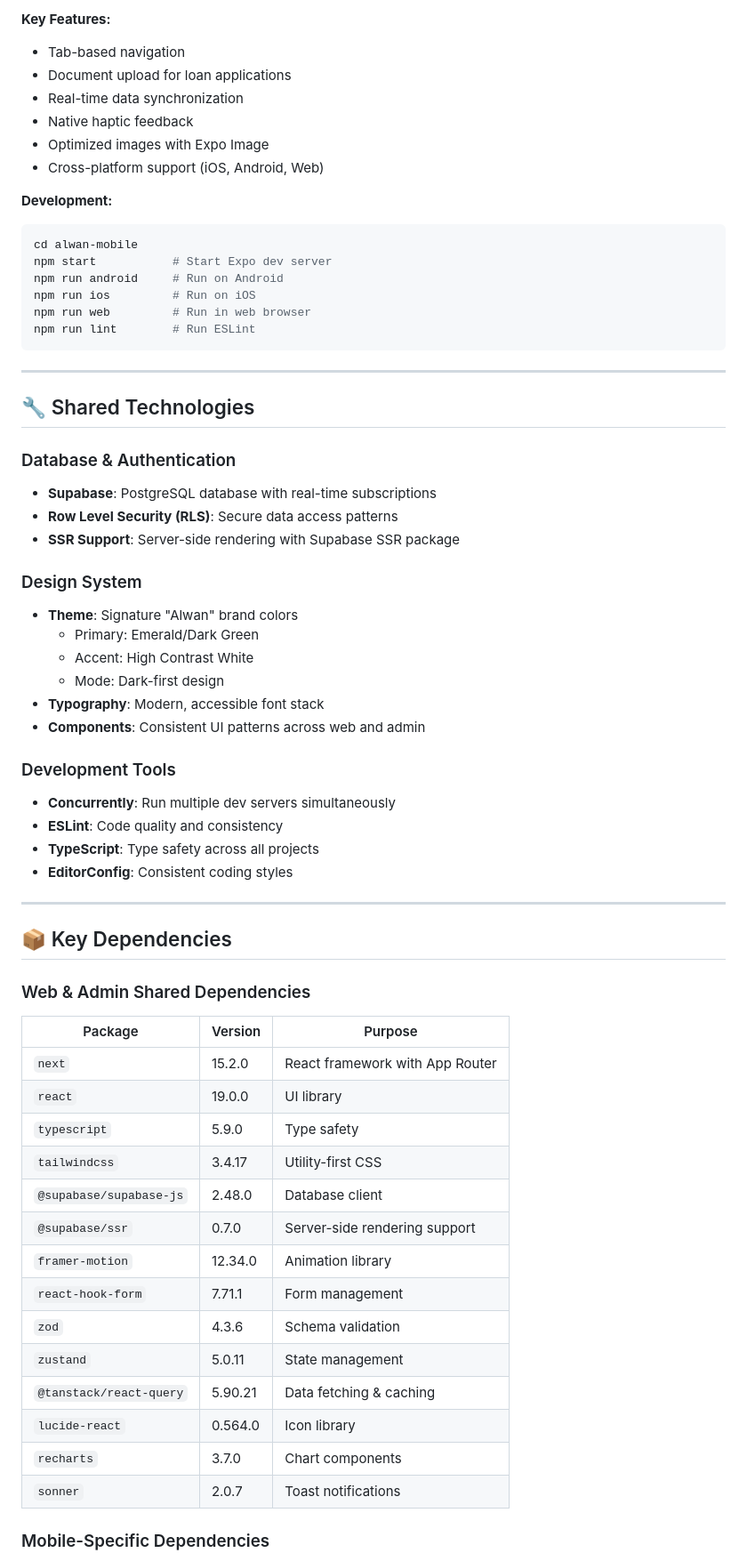
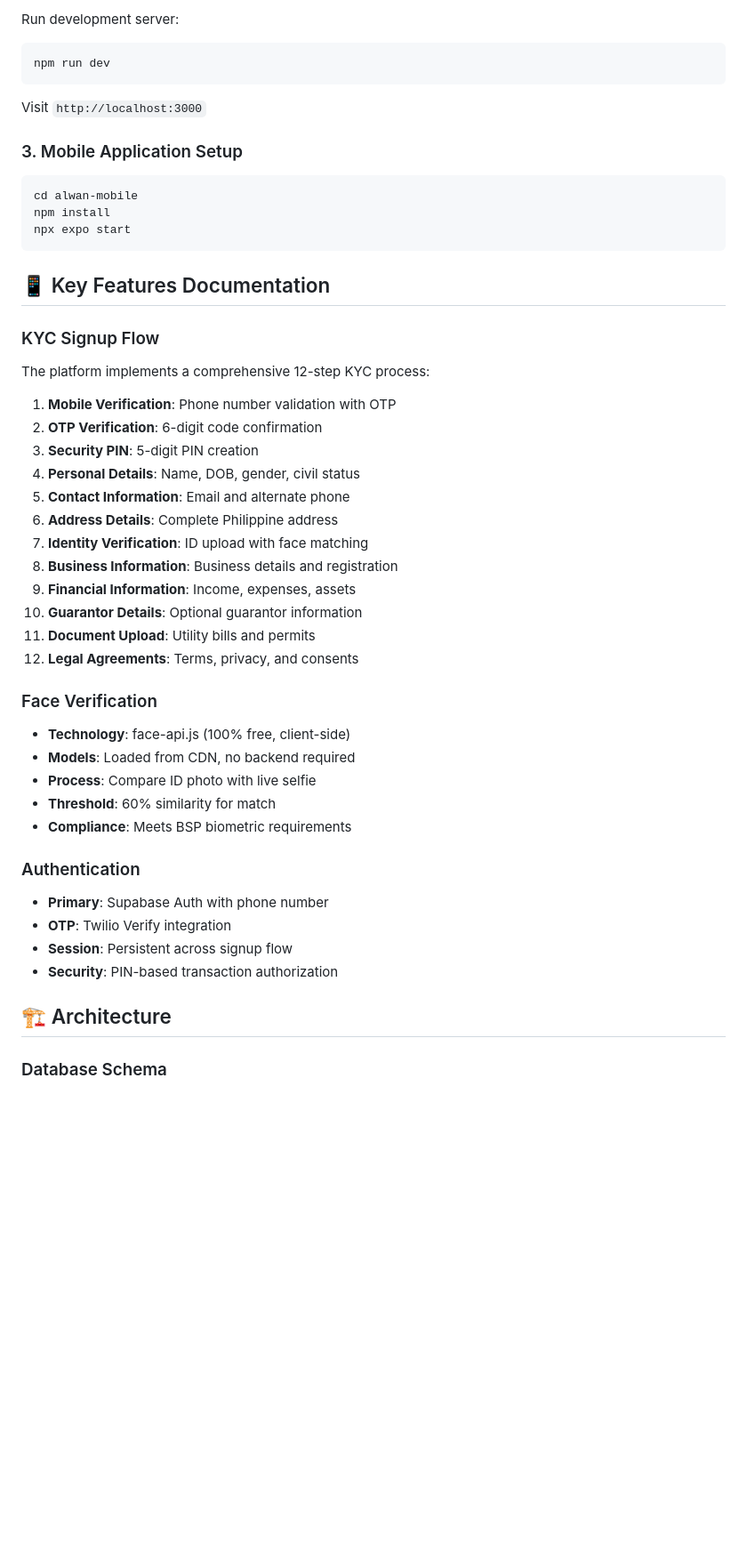
Before and after one commit to ardfaiyaz/alwan, a Markdown page: README.md, the part around one of its changes. Shown at 89% size. GitHub-like rendering; blank space fills up the shorter version.

Commit message:
docs: add comprehensive root README with project overview and setup instructions

````diff
--- a/README.md
+++ b/README.md
@@ -163,67 +89,55 @@ npm run lint   # Run ESLint
 
-**Key Features:**
-- Tab-based navigation
-- Document upload for loan applications
-- Real-time data synchronization
-- Native haptic feedback
-- Optimized images with Expo Image
-- Cross-platform support (iOS, Android, Web)
+Run development server:
 
-**Development:**
+```bash
+npm run dev
+```
+
+Visit `http://localhost:3000`
+
+### 3. Mobile Application Setup
+
 ```bash
 cd alwan-mobile
-npm start           # Start Expo dev server
-npm run android     # Run on Android
-npm run ios         # Run on iOS
-npm run web         # Run in web browser
-npm run lint        # Run ESLint
+npm install
+npx expo start
 ```
 
----
+## 📱 Key Features Documentation
 
-## 🔧 Shared Technologies
+### KYC Signup Flow
 
-### Database & Authentication
-- **Supabase**: PostgreSQL database with real-time subscriptions
-- **Row Level Security (RLS)**: Secure data access patterns
-- **SSR Support**: Server-side rendering with Supabase SSR package
+The platform implements a comprehensive 12-step KYC process:
 
-### Design System
-- **Theme**: Signature "Alwan" brand colors
-  - Primary: Emerald/Dark Green
-  - Accent: High Contrast White
-  - Mode: Dark-first design
-- **Typography**: Modern, accessible font stack
-- **Components**: Consistent UI patterns across web and admin
+1. **Mobile Verification**: Phone number validation with OTP
+2. **OTP Verification**: 6-digit code confirmation
+3. **Security PIN**: 5-digit PIN creation
+4. **Personal Details**: Name, DOB, gender, civil status
+5. **Contact Information**: Email and alternate phone
+6. **Address Details**: Complete Philippine address
+7. **Identity Verification**: ID upload with face matching
+8. **Business Information**: Business details and registration
+9. **Financial Information**: Income, expenses, assets
+10. **Guarantor Details**: Optional guarantor information
+11. **Document Upload**: Utility bills and permits
+12. **Legal Agreements**: Terms, privacy, and consents
 
-### Development Tools
-- **Concurrently**: Run multiple dev servers simultaneously
-- **ESLint**: Code quality and consistency
-- **TypeScript**: Type safety across all projects
-- **EditorConfig**: Consistent coding styles
+### Face Verification
 
----
+- **Technology**: face-api.js (100% free, client-side)
+- **Models**: Loaded from CDN, no backend required
+- **Process**: Compare ID photo with live selfie
+- **Threshold**: 60% similarity for match
+- **Compliance**: Meets BSP biometric requirements
 
-## 📦 Key Dependencies
+### Authentication
 
-### Web & Admin Shared Dependencies
+- **Primary**: Supabase Auth with phone number
+- **OTP**: Twilio Verify integration
+- **Session**: Persistent across signup flow
+- **Security**: PIN-based transaction authorization
 
-| Package | Version | Purpose |
-|---------|---------|---------|
-| `next` | 15.2.0 | React framework with App Router |
-| `react` | 19.0.0 | UI library |
-| `typescript` | 5.9.0 | Type safety |
-| `tailwindcss` | 3.4.17 | Utility-first CSS |
-| `@supabase/supabase-js` | 2.48.0 | Database client |
-| `@supabase/ssr` | 0.7.0 | Server-side rendering support |
-| `framer-motion` | 12.34.0 | Animation library |
-| `react-hook-form` | 7.71.1 | Form management |
-| `zod` | 4.3.6 | Schema validation |
-| `zustand` | 5.0.11 | State management |
-| `@tanstack/react-query` | 5.90.21 | Data fetching & caching |
-| `lucide-react` | 0.564.0 | Icon library |
-| `recharts` | 3.7.0 | Chart components |
-| `sonner` | 2.0.7 | Toast notifications |
+## 🏗️ Architecture
 
-### Mobile-Specific Dependencies
+### Database Schema
 
````
Also changed, not shown: other parts of README.md (+155 -198 lines).
